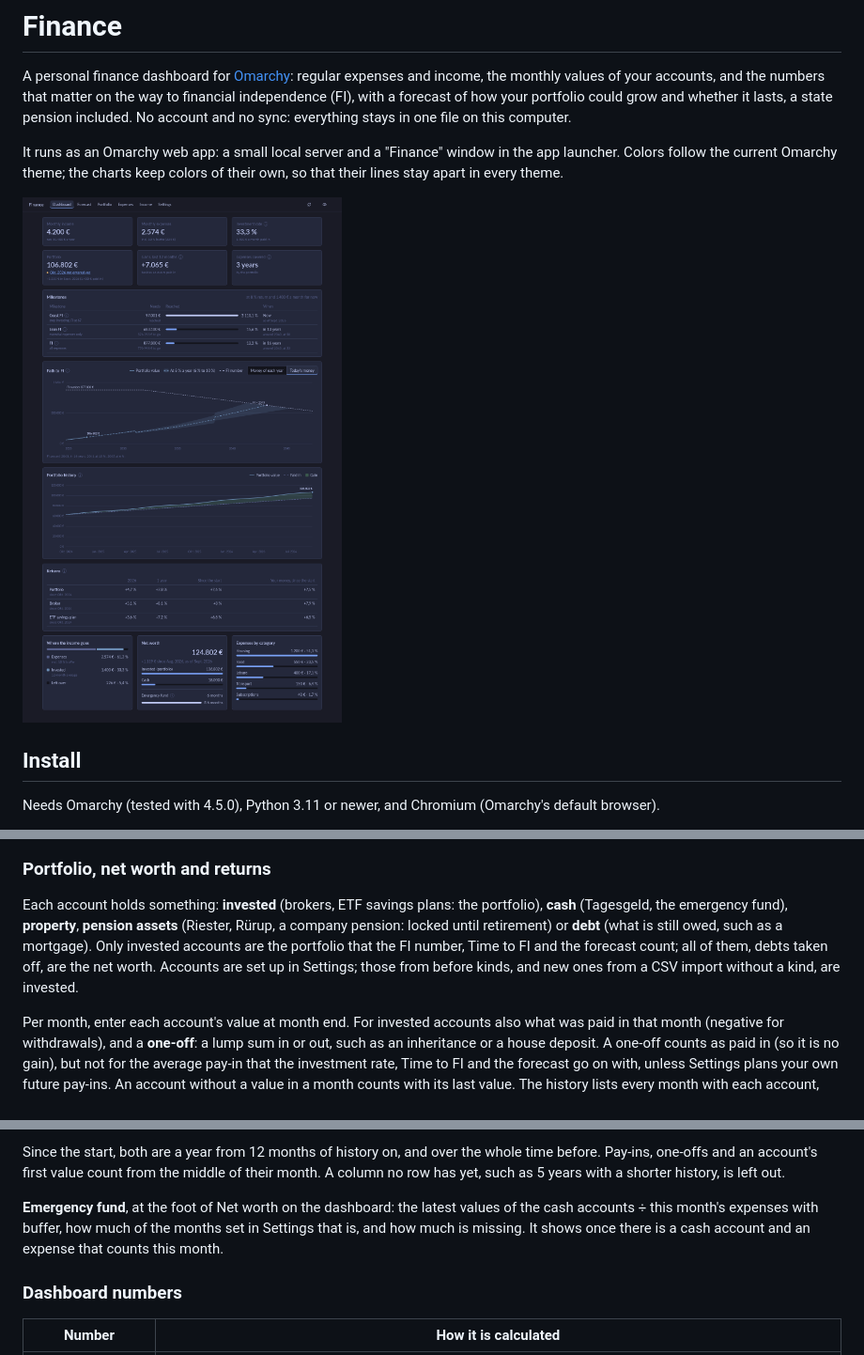
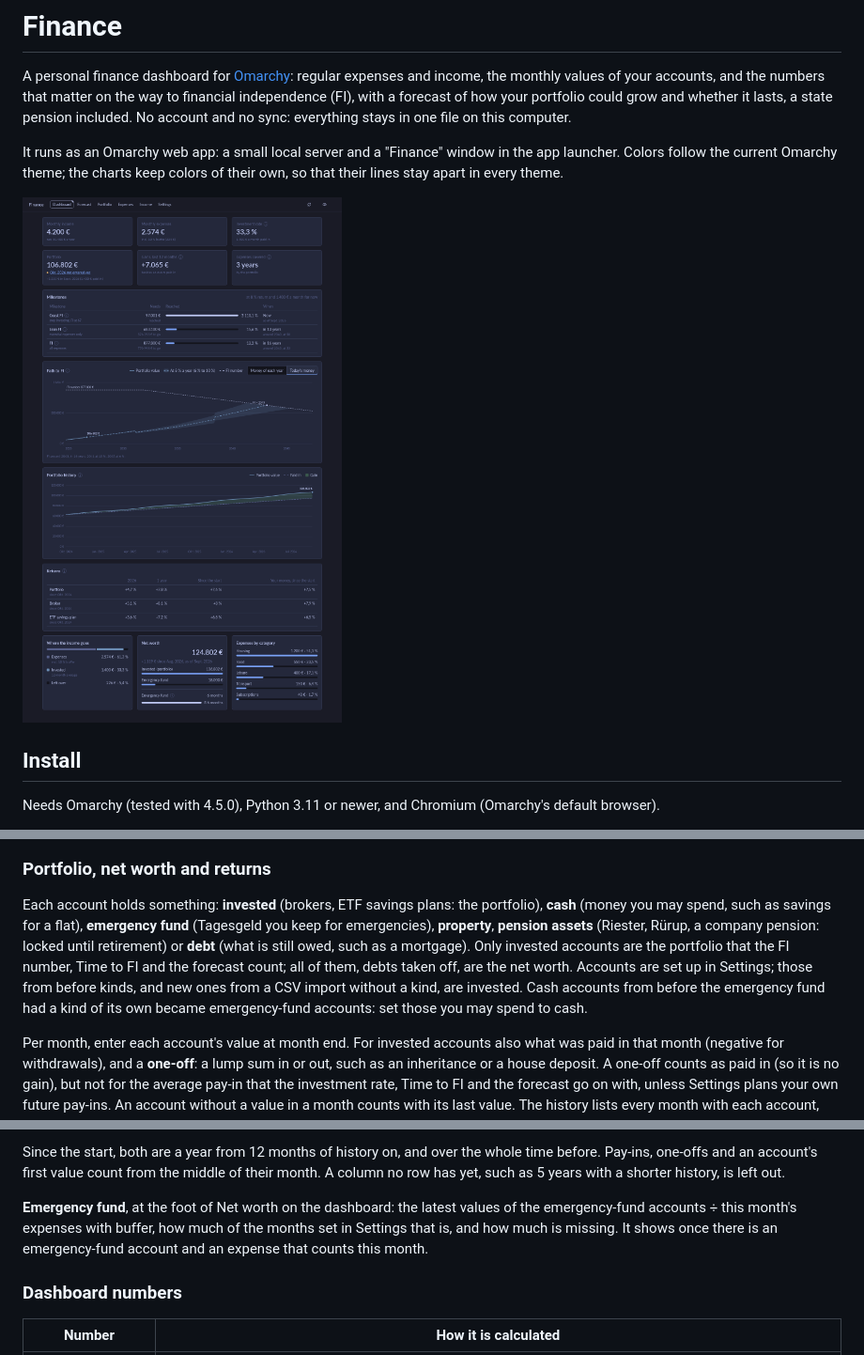
Before and after one commit to simonmcschubert/omarchy-finance, a Markdown page: README.md, 3 parts joined by grey strips. Shown at 94% size. Drawn GitHub-style; pictures changed too: docs/dashboard.png.

```diff
--- a/README.md
+++ b/README.md
@@ -247,13 +247,16 @@ Both numbers can be changed; income tax is left out.
 ### Portfolio, net worth and returns
 
 Each account holds something: **invested** (brokers, ETF savings plans:
-the portfolio), **cash** (Tagesgeld, the emergency fund), **property**,
-**pension assets** (Riester, Rürup, a company pension: locked until
-retirement) or **debt** (what is still owed, such as a mortgage). Only
+the portfolio), **cash** (money you may spend, such as savings for a
+flat), **emergency fund** (Tagesgeld you keep for emergencies),
+**property**, **pension assets** (Riester, Rürup, a company pension: locked
+until retirement) or **debt** (what is still owed, such as a mortgage). Only
 invested accounts are the portfolio that the FI number, Time to FI and the
 forecast count; all of them, debts taken off, are the net worth. Accounts
 are set up in Settings; those from before kinds, and new ones from a CSV
-import without a kind, are invested.
+import without a kind, are invested. Cash accounts from before the
+emergency fund had a kind of its own became emergency-fund accounts: set
+those you may spend to cash.
 
 Per month, enter each account's value at month end. For invested accounts
 also what was paid in that month (negative for withdrawals), and a
@@ -287,9 +290,10 @@ from the middle of their month. A column no row has yet, such as 5 years
 with a shorter history, is left out.
 
 **Emergency fund**, at the foot of Net worth on the dashboard: the latest
-values of the cash accounts ÷ this month's expenses with buffer, how much
-of the months set in Settings that is, and how much is missing. It shows
-once there is a cash account and an expense that counts this month.
+values of the emergency-fund accounts ÷ this month's expenses with buffer,
+how much of the months set in Settings that is, and how much is missing.
+It shows once there is an emergency-fund account and an expense that
+counts this month.
 
 ### Dashboard numbers
 
```
Also changed, not shown: other parts of README.md (+3 -3 lines), CONTEXT.md (+8 -3 lines), 5 other files.
